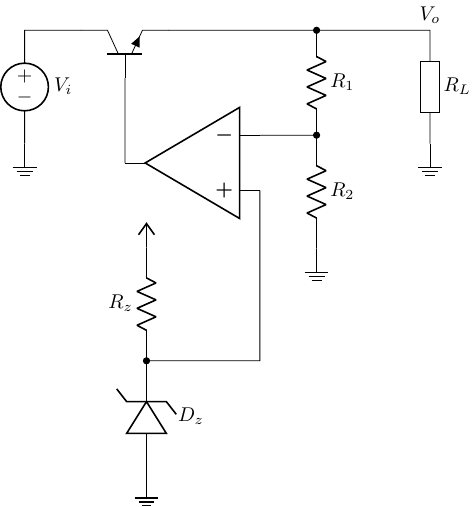
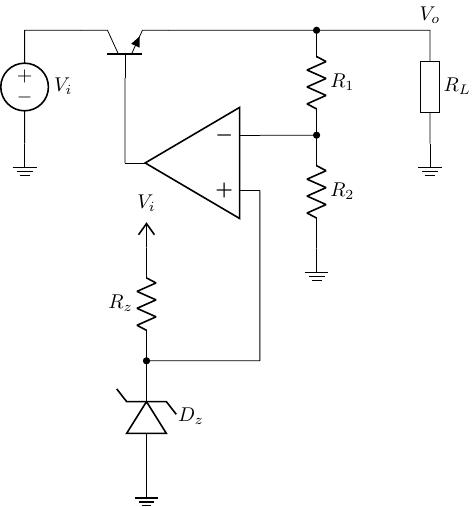
Before and after one commit to julianodb/electronic_circuits_diagrams, a LaTeX figure (src/ldo.tex): the whole page. Compiled offline with pdfLaTeX.

Commit message:
add missing V_i in LDO

```diff
--- a/src/ldo.tex
+++ b/src/ldo.tex
@@ -7,7 +7,7 @@
 node[op amp, anchor=-, xscale=-1](OA){}
 (OA.+) |- ++(-2,-3) coordinate(zener)
 to[zzDo=$D_z$, *-, invert] ++(0,-2) node[ground]{}
-(zener) to[R=$R_z$] ++(0,2) node[vcc]{}
+(zener) to[R=$R_z$] ++(0,2) node[vcc]{$V_i$}
 (OA.out) -- ++ (0,1.5)
 node[npn, anchor=B, rotate=90](NPN){}
 
```
